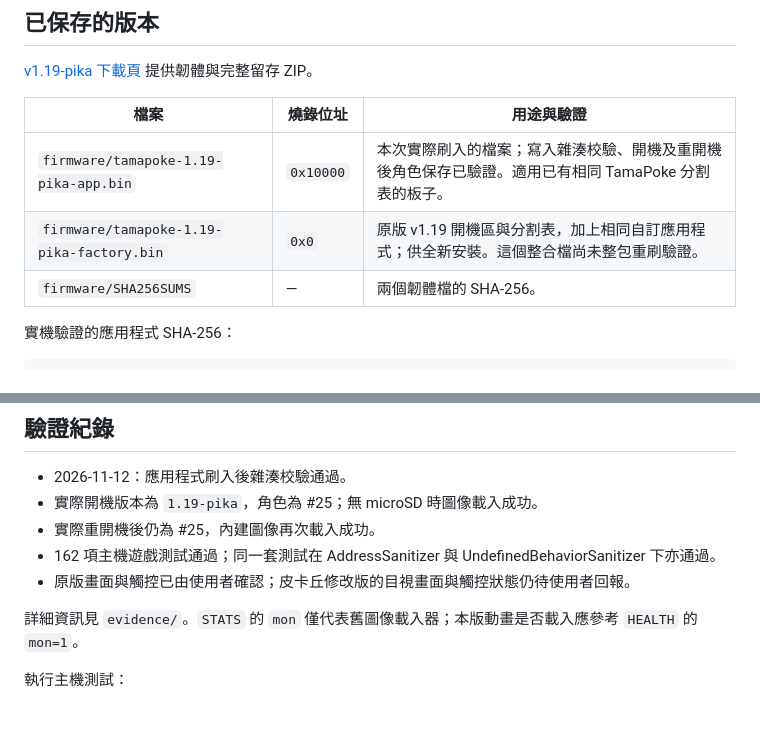
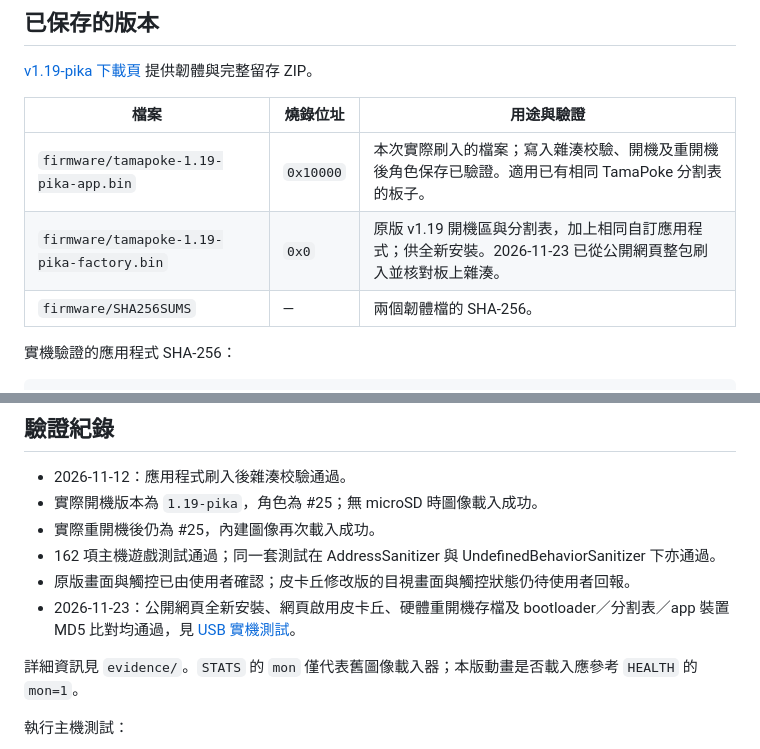
Before and after one commit to MAXXTANG/TamaPoke-Pikachu, a Markdown page: docs/ADVANCED.md, 2 parts joined by grey strips. GitHub-like rendering; blank space fills up the shorter version.

```diff
--- a/docs/ADVANCED.md
+++ b/docs/ADVANCED.md
@@ -15,7 +15,7 @@
 | 檔案 | 燒錄位址 | 用途與驗證 |
 | --- | --- | --- |
 | `firmware/tamapoke-1.19-pika-app.bin` | `0x10000` | 本次實際刷入的檔案；寫入雜湊校驗、開機及重開機後角色保存已驗證。適用已有相同 TamaPoke 分割表的板子。 |
-| `firmware/tamapoke-1.19-pika-factory.bin` | `0x0` | 原版 v1.19 開機區與分割表，加上相同自訂應用程式；供全新安裝。這個整合檔尚未整包重刷驗證。 |
+| `firmware/tamapoke-1.19-pika-factory.bin` | `0x0` | 原版 v1.19 開機區與分割表，加上相同自訂應用程式；供全新安裝。2026-11-23 已從公開網頁整包刷入並核對板上雜湊。 |
 | `firmware/SHA256SUMS` | — | 兩個韌體檔的 SHA-256。 |
 
 實機驗證的應用程式 SHA-256：
@@ -97,6 +97,7 @@ bash tools/build.sh
 - 實際重開機後仍為 #25，內建圖像再次載入成功。
 - 162 項主機遊戲測試通過；同一套測試在 AddressSanitizer 與 UndefinedBehaviorSanitizer 下亦通過。
 - 原版畫面與觸控已由使用者確認；皮卡丘修改版的目視畫面與觸控狀態仍待使用者回報。
+- 2026-11-23：公開網頁全新安裝、網頁啟用皮卡丘、硬體重開機存檔及 bootloader／分割表／app 裝置 MD5 比對均通過，見 [USB 實機測試](HARDWARE_TEST.md)。
 
 詳細資訊見 `evidence/`。`STATS` 的 `mon` 僅代表舊圖像載入器；本版動畫是否載入應參考 `HEALTH` 的 `mon=1`。
 
```
Also changed, not shown: README.md (+1 -1 lines), docs/GETTING_STARTED.md (+7 -1 lines), docs/HARDWARE_TEST.md (added, +30 -0 lines), docs/images/hardware-pikachu-activated.jpg (added), docs/images/hardware-web-install-complete.jpg (added), 3 other files.
